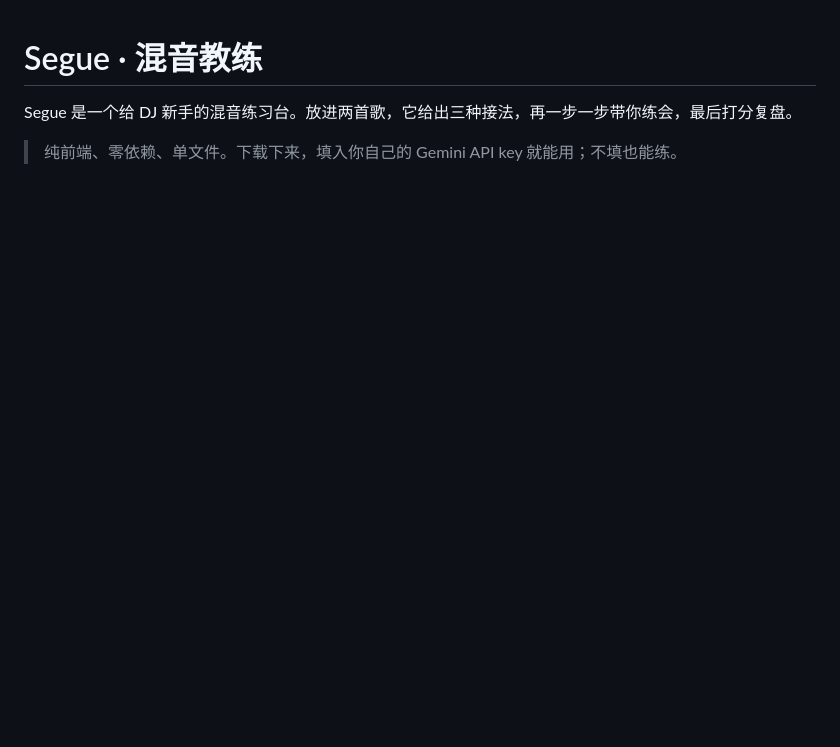
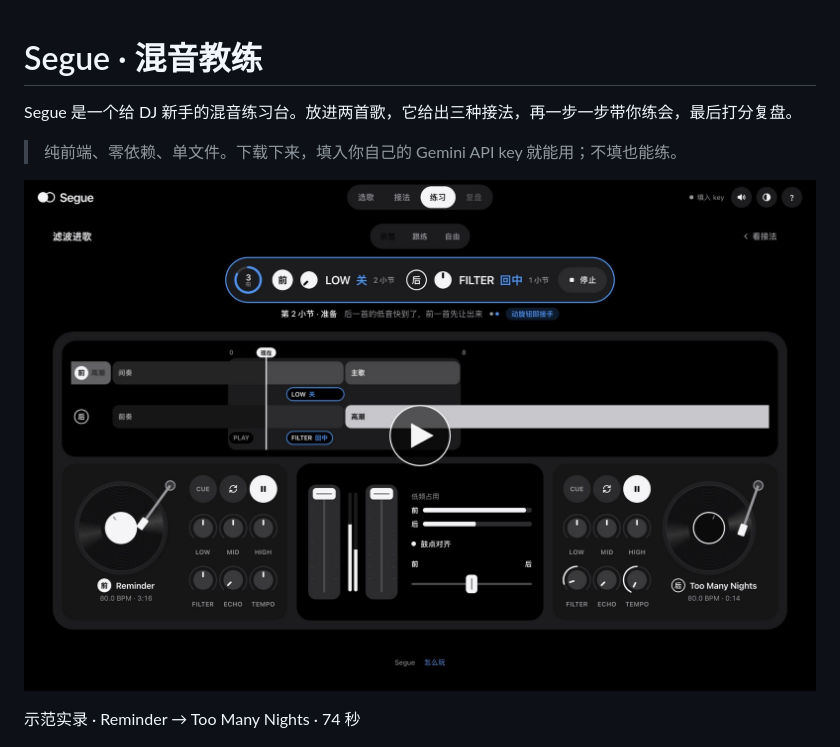
Before and after one commit to qkuku1117-lgtm/segue, a Markdown page: README.md, the part around the change. GitHub-like rendering; pictures changed too: docs/sample.jpg (added); blank space fills up the shorter version.

Commit message:
Demo recording: Reminder into Too Many Nights, linked from the README
Co-Authored-By: Claude Fable 5.2 <noreply@anthropic.com>

```diff
--- a/README.md
+++ b/README.md
@@ -3,6 +3,10 @@
 Segue 是一个给 DJ 新手的混音练习台。放进两首歌，它给出三种接法，再一步一步带你练会，最后打分复盘。
 
 > 纯前端、零依赖、单文件。下载下来，填入你自己的 Gemini API key 就能用；不填也能练。
+
+[![示范录屏](docs/sample.jpg)](docs/sample.mp4)
+
+示范实录 · Reminder → Too Many Nights · 74 秒
 
 ![选歌](docs/1-tracks.jpg)
 
```
Also changed, not shown: 1 other file.
